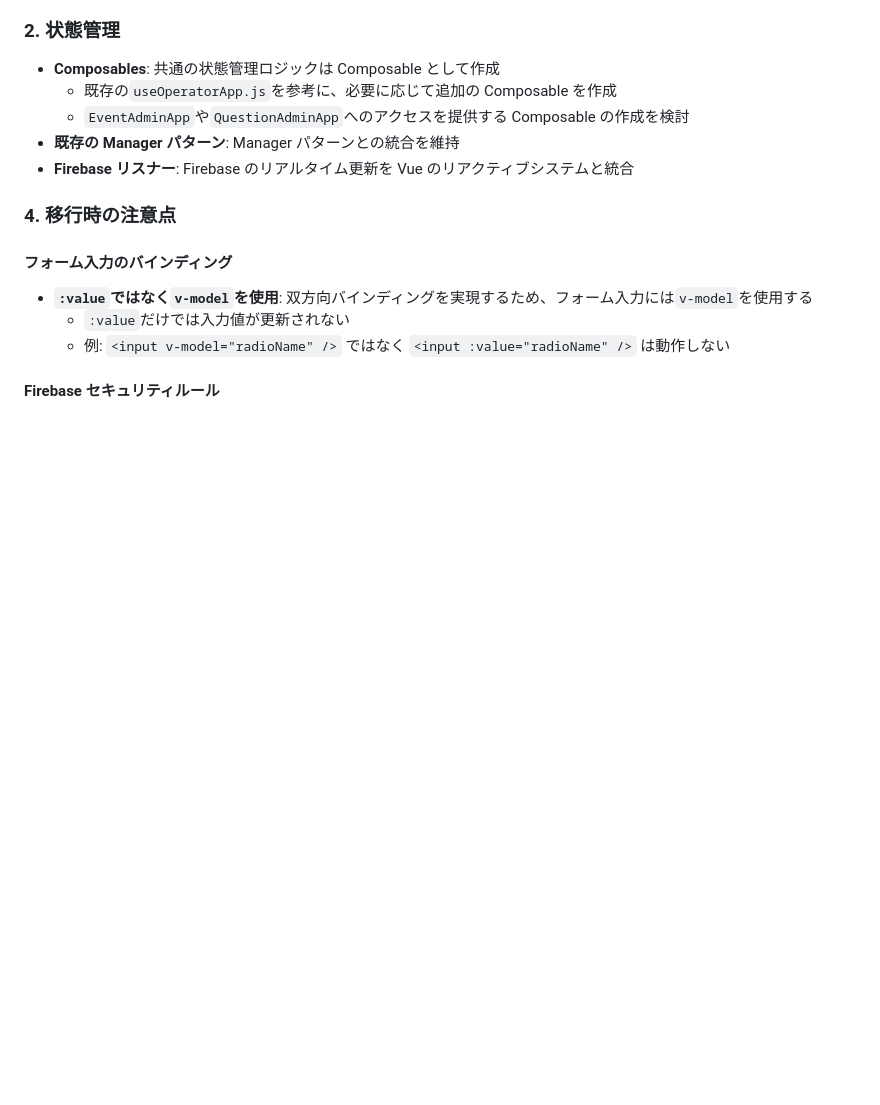
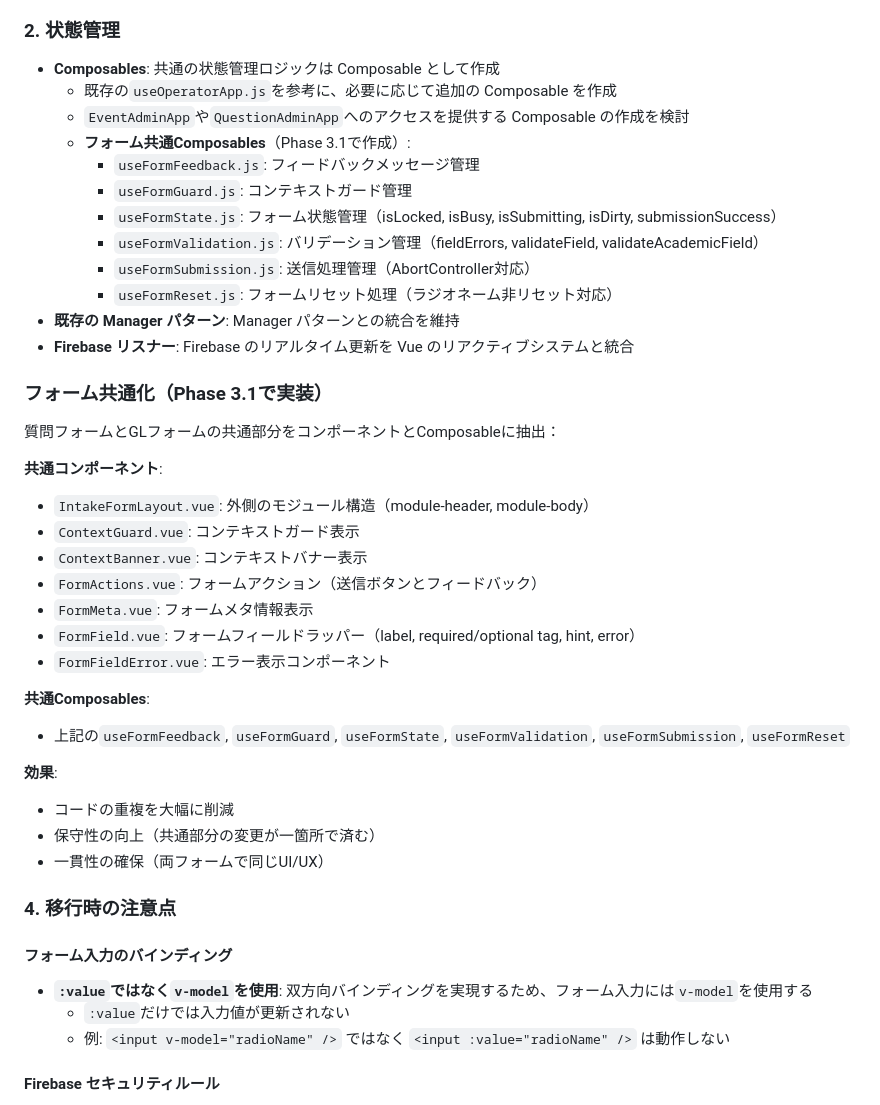
Before and after one commit to schop-Hirosaki-univcoop/subtitle-output-system, a Markdown page: docs/phase3-vue-migration-continuation.md, the part around the change printed below. Drawn GitHub-style; blank space fills up the shorter version.

Commit message:
docs: フォーム共通化の詳細をドキュメントに追加
- 共通コンポーネントとComposableの一覧を追加
- フォーム共通化の効果を明記

```diff
--- a/docs/phase3-vue-migration-continuation.md
+++ b/docs/phase3-vue-migration-continuation.md
@@ -514,8 +514,36 @@ Phase 2 では、オペレーター画面の質問カード部分のみを Vue.j
 - **Composables**: 共通の状態管理ロジックは Composable として作成
   - 既存の`useOperatorApp.js`を参考に、必要に応じて追加の Composable を作成
   - `EventAdminApp`や`QuestionAdminApp`へのアクセスを提供する Composable の作成を検討
+  - **フォーム共通Composables**（Phase 3.1で作成）:
+    - `useFormFeedback.js`: フィードバックメッセージ管理
+    - `useFormGuard.js`: コンテキストガード管理
+    - `useFormState.js`: フォーム状態管理（isLocked, isBusy, isSubmitting, isDirty, submissionSuccess）
+    - `useFormValidation.js`: バリデーション管理（fieldErrors, validateField, validateAcademicField）
+    - `useFormSubmission.js`: 送信処理管理（AbortController対応）
+    - `useFormReset.js`: フォームリセット処理（ラジオネーム非リセット対応）
 - **既存の Manager パターン**: Manager パターンとの統合を維持
 - **Firebase リスナー**: Firebase のリアルタイム更新を Vue のリアクティブシステムと統合
+
+### フォーム共通化（Phase 3.1で実装）
+
+質問フォームとGLフォームの共通部分をコンポーネントとComposableに抽出：
+
+**共通コンポーネント**:
+- `IntakeFormLayout.vue`: 外側のモジュール構造（module-header, module-body）
+- `ContextGuard.vue`: コンテキストガード表示
+- `ContextBanner.vue`: コンテキストバナー表示
+- `FormActions.vue`: フォームアクション（送信ボタンとフィードバック）
+- `FormMeta.vue`: フォームメタ情報表示
+- `FormField.vue`: フォームフィールドラッパー（label, required/optional tag, hint, error）
+- `FormFieldError.vue`: エラー表示コンポーネント
+
+**共通Composables**:
+- 上記の`useFormFeedback`, `useFormGuard`, `useFormState`, `useFormValidation`, `useFormSubmission`, `useFormReset`
+
+**効果**:
+- コードの重複を大幅に削減
+- 保守性の向上（共通部分の変更が一箇所で済む）
+- 一貫性の確保（両フォームで同じUI/UX）
 
 ### 4. 移行時の注意点
 
```
Also changed, not shown: other parts of docs/phase3-vue-migration-continuation.md (+16 -16 lines).
